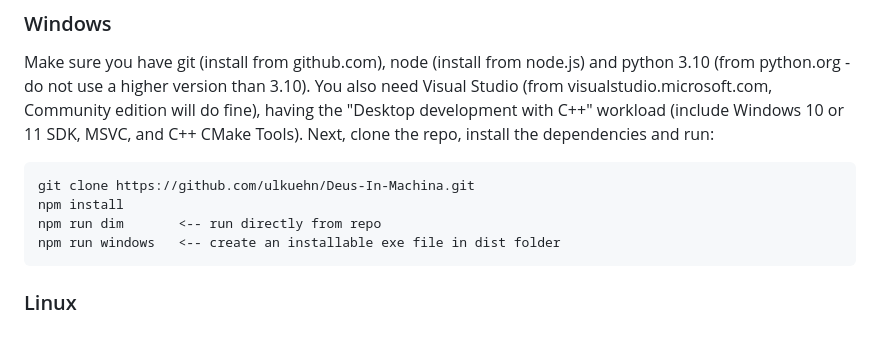
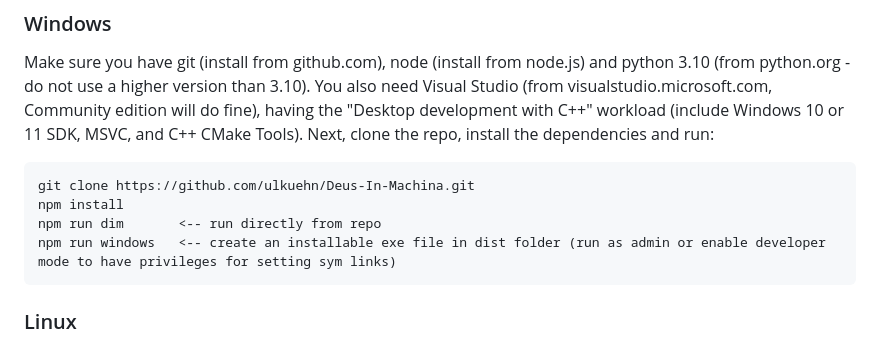
Before and after one commit to ulkuehn/Deus-In-Machina, a Markdown page: README.md, the part around the change. Rendered like a GitHub page.

````diff
--- a/README.md
+++ b/README.md
@@ -38,7 +38,7 @@ Make sure you have git (install from github.com), node (install from node.js) an
 git clone https://github.com/ulkuehn/Deus-In-Machina.git
 npm install
 npm run dim       <-- run directly from repo
-npm run windows   <-- create an installable exe file in dist folder
+npm run windows   <-- create an installable exe file in dist folder (run as admin or enable developer mode to have privileges for setting sym links)
 ```
 
 ### Linux
````
